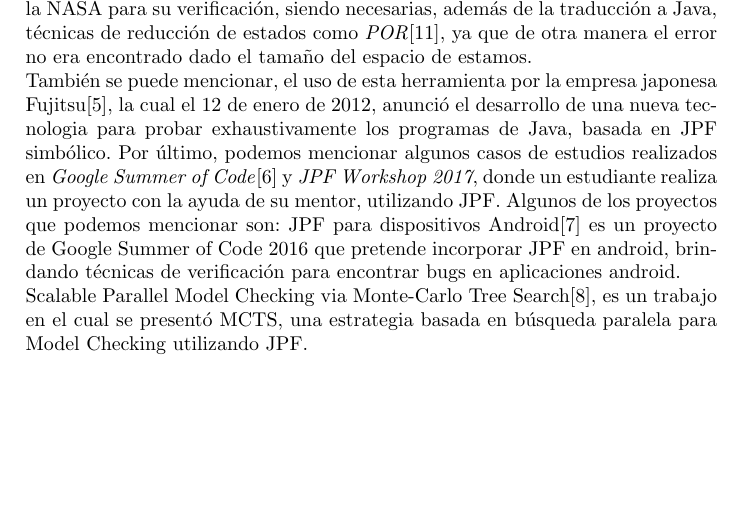
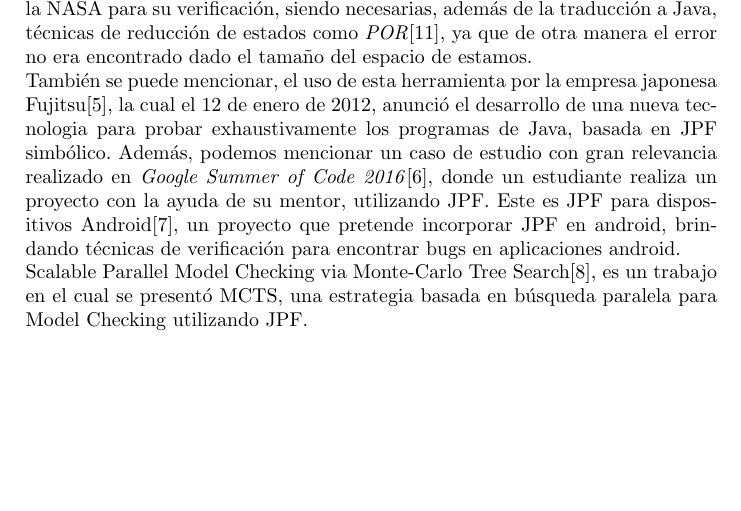
Before and after one commit to mrcmoresi/IS2-JPF, a LaTeX paper (template/informe.tex): part of page 4 of 8, cut so that both start at the same text. Compiled offline with pdfLaTeX.

Commit message:
changes on casos de estudio section

```diff
--- a/template/informe.tex
+++ b/template/informe.tex
@@ -99,8 +99,7 @@ Los primeros usos que se le dio a esta herramienta fueron para proyectos de la N
 Otro uso significativo, por parte de la NASA, fue usarlo para traducir gr\'aficos de estados UML, permitiendo as\'i una relaci\'on uno a uno con el modelo en UML y c\'odigo escrito en Java, que es m\'as f\'acil de leer [4].\\
 A su vez, fue utilizado en un sistema para aviones comerciales (The DEOS Avionics Operating System), implementado en C++. Este sistema fue llevado a la NASA para su verificaci\'on, siendo necesarias, adem\'as de la traducci\'on a Java, t\'ecnicas de reducci\'on de estados como \textit{POR}[11], ya que de otra manera el error no era encontrado dado el tama\~no del espacio de estamos.\\
 Tambi\'en se puede mencionar, el uso de esta herramienta por la empresa japonesa Fujitsu[5], la cual el 12 de enero de 2012, anunci\'o el desarrollo de una nueva tecnologia para probar exhaustivamente los programas de Java, basada en JPF simb\'olico.
-Por \'ultimo, podemos mencionar algunos casos de estudios realizados en \textit{Google Summer of Code}[6] y \textit{JPF Workshop 2017}, donde un estudiante realiza un proyecto con la ayuda de su mentor, utilizando JPF. Algunos de los proyectos que podemos mencionar son:
-JPF para dispositivos Android[7] es un proyecto de Google Summer of Code 2016 que pretende incorporar JPF en android, brindando t\'ecnicas de verificaci\'on para encontrar bugs en aplicaciones android.\\
+Adem\'as, podemos mencionar un caso de estudio con gran relevancia realizado en \textit{Google Summer of Code 2016}[6], donde un estudiante realiza un proyecto con la ayuda de su mentor, utilizando JPF. Este es JPF para dispositivos Android[7], un proyecto que pretende incorporar JPF en android, brindando t\'ecnicas de verificaci\'on para encontrar bugs en aplicaciones android.\\
 Scalable Parallel Model Checking via Monte-Carlo Tree Search[8], es un trabajo en el cual se present\'o MCTS, una estrategia basada en b\'usqueda paralela para Model Checking utilizando JPF.\\
 
 \subsection{Caso de estudio elegido}
```
